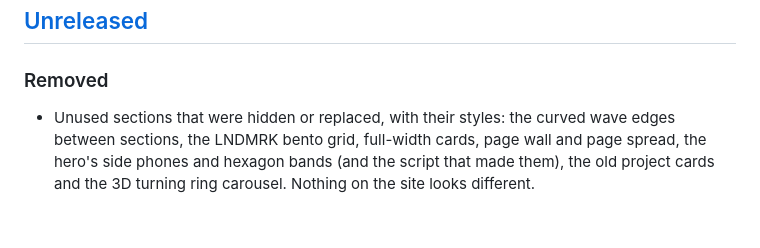
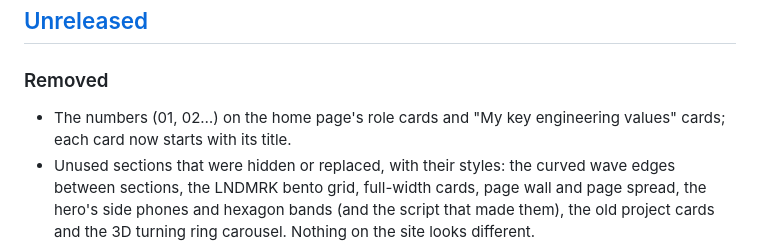
Before and after one commit to gemmagentles/portfolio-2026, a Markdown page: CHANGELOG.md, the part around the change. Drawn GitHub-style; blank space fills up the shorter version.

Commit message:
Changelog: card numbers removed
Co-Authored-By: Claude Opus 5.5 <noreply@anthropic.com>

```diff
--- a/CHANGELOG.md
+++ b/CHANGELOG.md
@@ -13,6 +13,8 @@ version number and date.
 
 ### Removed
 
+- The numbers (01, 02…) on the home page's role cards and "My key engineering values" cards; each card now starts
+  with its title.
 - Unused sections that were hidden or replaced, with their styles: the curved wave edges between sections, the LNDMRK
   bento grid, full-width cards, page wall and page spread, the hero's side phones and hexagon bands (and the script
   that made them), the old project cards and the 3D turning ring carousel. Nothing on the site looks different.
```
